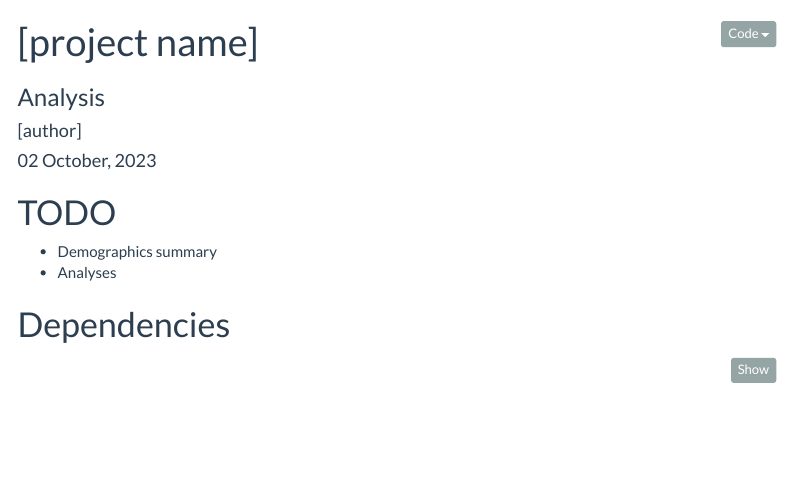
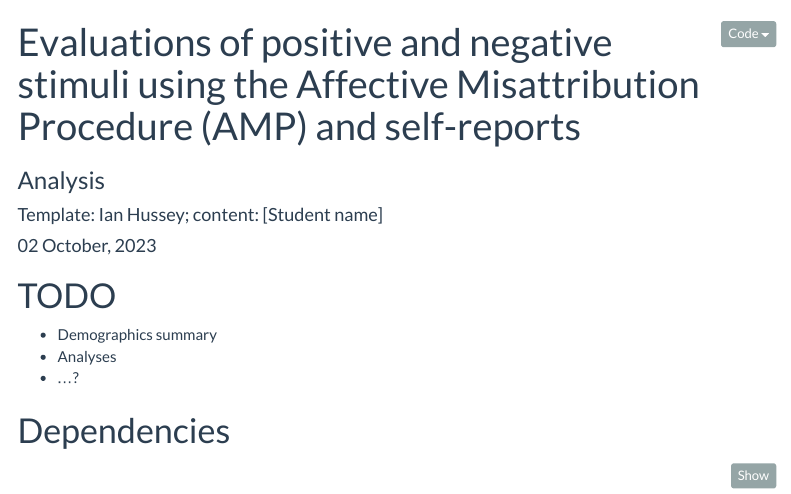
Before and after one commit to viviwidmer/data-wrangling-and-visualization-course, an R Markdown document (code/AMP study/analysis/analysis.Rmd): the page in a window 1100 px wide, from its top. Rendered offline with R 4.5, knitr and Pandoc, with nearby package versions; menus at the side of the page are left out.

Commit message:
Update analysis.Rmd

```diff
--- a/code/AMP study/analysis/analysis.Rmd
+++ b/code/AMP study/analysis/analysis.Rmd
@@ -1,7 +1,7 @@
 ---
-title: "[project name]"
+title: "Evaluations of positive and negative stimuli using the Affective Misattribution Procedure (AMP) and self-reports"
 subtitle: "Analysis"
-author: "[author]"
+author: "Template: Ian Hussey; content: [Student name]"
 date: "`r format(Sys.time(), '%d %B, %Y')`"
 output:
   html_document:
```
Also changed, not shown: code/AMP study/analysis/analysis.Rmd (1 more changed lines).
